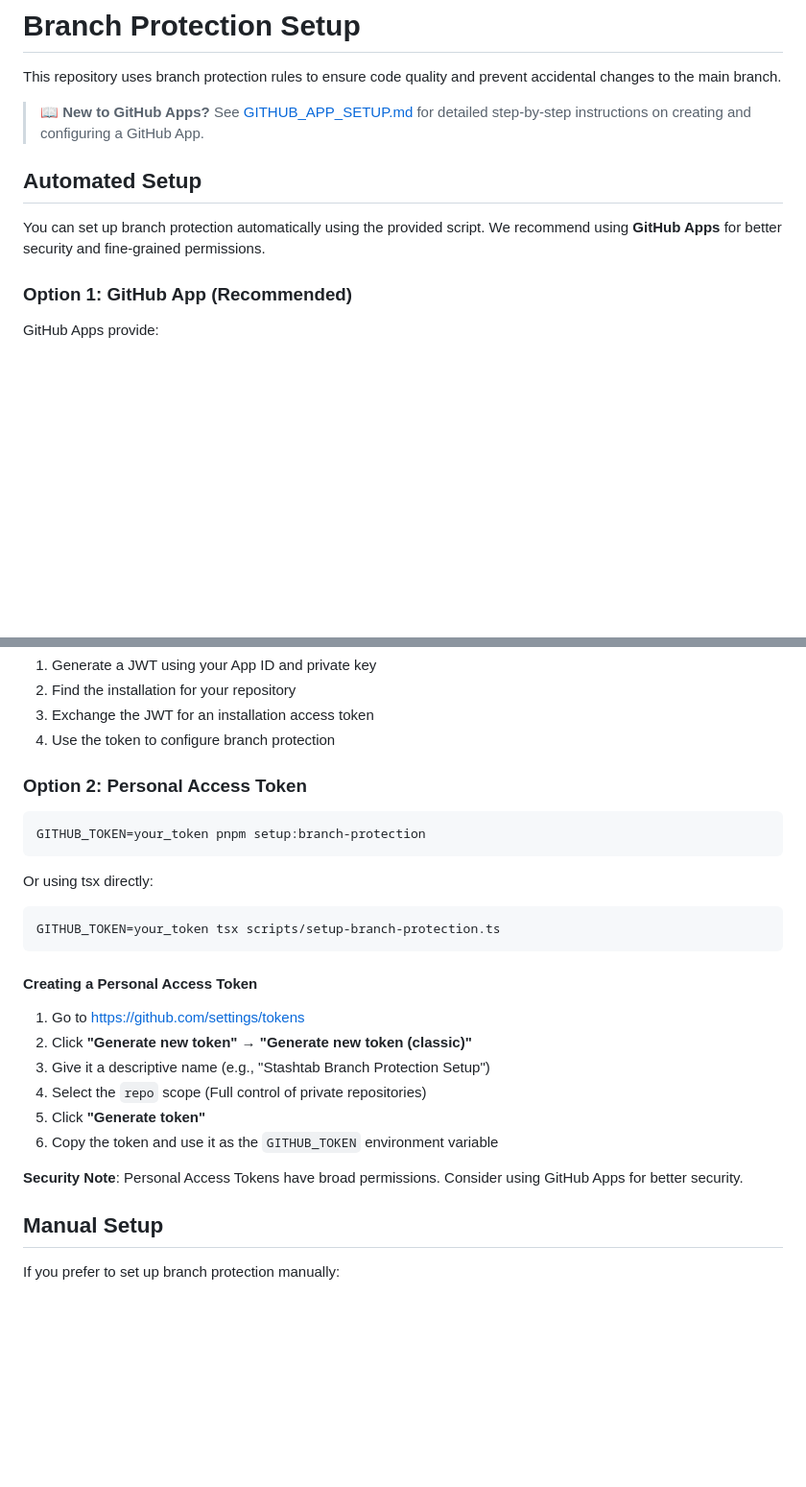
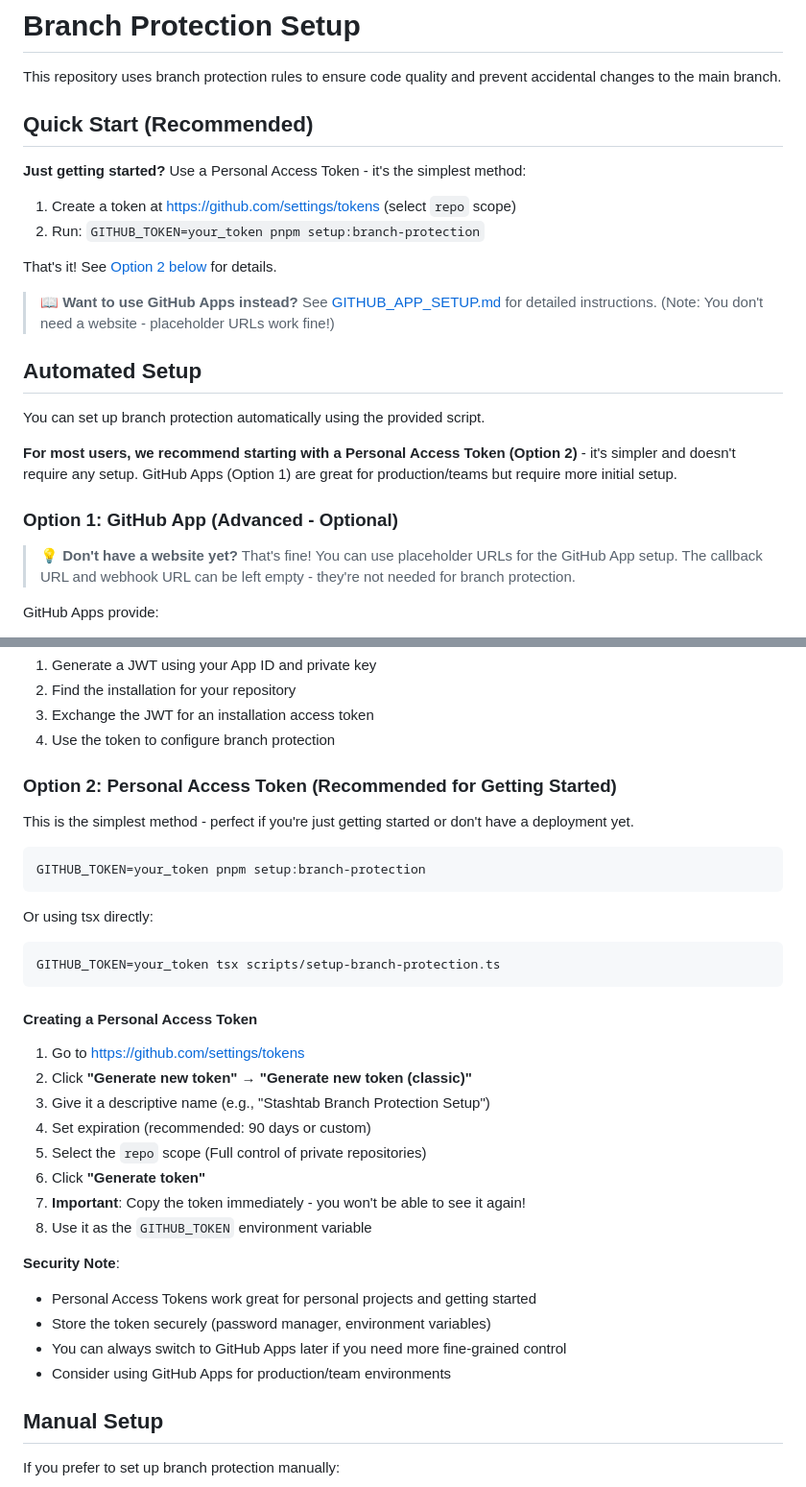
Before and after one commit to TRC-Crypto/stashtab, a Markdown page: docs/BRANCH_PROTECTION.md, 2 parts joined by grey strips. Shown at 96% size. Rendered like a GitHub page; blank space fills up the shorter version.

Commit message:
docs: clarify that PAT is recommended for getting started
- Emphasize Personal Access Token as the simpler option
- Clarify that GitHub Apps don't require a website/deployment
- Add quick start section at the top
- Update recommendations to favor PAT for initial setup
- Note that placeholder URLs work fine for GitHub Apps

````diff
--- a/docs/BRANCH_PROTECTION.md
+++ b/docs/BRANCH_PROTECTION.md
@@ -2,13 +2,26 @@
 
 This repository uses branch protection rules to ensure code quality and prevent accidental changes to the main branch.
 
-> 📖 **New to GitHub Apps?** See [GITHUB_APP_SETUP.md](./GITHUB_APP_SETUP.md) for detailed step-by-step instructions on creating and configuring a GitHub App.
+## Quick Start (Recommended)
+
+**Just getting started?** Use a Personal Access Token - it's the simplest method:
+
+1. Create a token at https://github.com/settings/tokens (select `repo` scope)
+2. Run: `GITHUB_TOKEN=your_token pnpm setup:branch-protection`
+
+That's it! See [Option 2 below](#option-2-personal-access-token-recommended-for-getting-started) for details.
+
+> 📖 **Want to use GitHub Apps instead?** See [GITHUB_APP_SETUP.md](./GITHUB_APP_SETUP.md) for detailed instructions. (Note: You don't need a website - placeholder URLs work fine!)
 
 ## Automated Setup
 
-You can set up branch protection automatically using the provided script. We recommend using **GitHub Apps** for better security and fine-grained permissions.
+You can set up branch protection automatically using the provided script.
 
-### Option 1: GitHub App (Recommended)
+**For most users, we recommend starting with a Personal Access Token (Option 2)** - it's simpler and doesn't require any setup. GitHub Apps (Option 1) are great for production/teams but require more initial setup.
+
+### Option 1: GitHub App (Advanced - Optional)
+
+> 💡 **Don't have a website yet?** That's fine! You can use placeholder URLs for the GitHub App setup. The callback URL and webhook URL can be left empty - they're not needed for branch protection.
 
 GitHub Apps provide:
 
@@ -63,7 +76,9 @@ The script will automatically:
 3. Exchange the JWT for an installation access token
 4. Use the token to configure branch protection
 
-### Option 2: Personal Access Token
+### Option 2: Personal Access Token (Recommended for Getting Started)
+
+This is the simplest method - perfect if you're just getting started or don't have a deployment yet.
 
 ```bash
 GITHUB_TOKEN=your_token pnpm setup:branch-protection
@@ -80,11 +95,18 @@ GITHUB_TOKEN=your_token tsx scripts/setup-branch-protection.ts
 1. Go to https://github.com/settings/tokens
 2. Click **"Generate new token"** → **"Generate new token (classic)"**
 3. Give it a descriptive name (e.g., "Stashtab Branch Protection Setup")
-4. Select the `repo` scope (Full control of private repositories)
-5. Click **"Generate token"**
-6. Copy the token and use it as the `GITHUB_TOKEN` environment variable
+4. Set expiration (recommended: 90 days or custom)
+5. Select the `repo` scope (Full control of private repositories)
+6. Click **"Generate token"**
+7. **Important**: Copy the token immediately - you won't be able to see it again!
+8. Use it as the `GITHUB_TOKEN` environment variable
 
-**Security Note**: Personal Access Tokens have broad permissions. Consider using GitHub Apps for better security.
+**Security Note**:
+
+- Personal Access Tokens work great for personal projects and getting started
+- Store the token securely (password manager, environment variables)
+- You can always switch to GitHub Apps later if you need more fine-grained control
+- Consider using GitHub Apps for production/team environments
 
 ## Manual Setup
 
````
Also changed, not shown: docs/GITHUB_APP_SETUP.md (+6 -4 lines).
